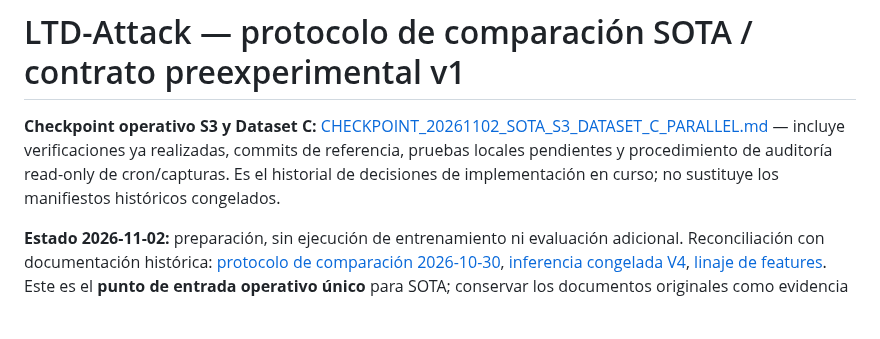
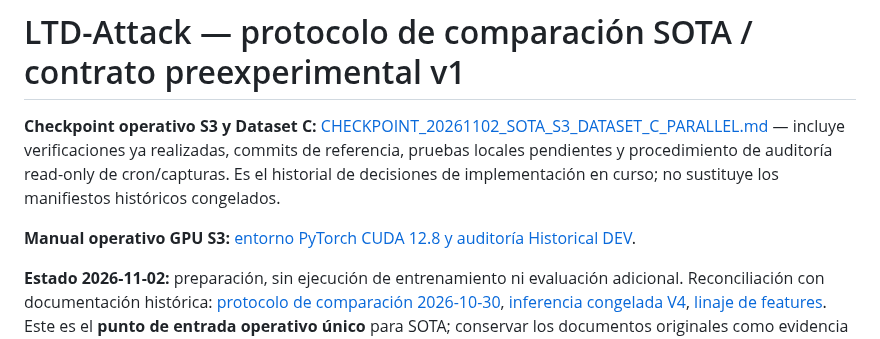
Before and after one commit to a52290451/ltd-attack, a Markdown page: docs/sota/SOTA_COMMON_PROTOCOL_V1.md, the part around the change. GitHub-like rendering; blank space fills up the shorter version.

Commit message:
sota: link GPU installation and full DEV timing audit runbook from canonical protocol

```diff
--- a/docs/sota/SOTA_COMMON_PROTOCOL_V1.md
+++ b/docs/sota/SOTA_COMMON_PROTOCOL_V1.md
@@ -1,6 +1,8 @@
 # LTD-Attack — protocolo de comparación SOTA / contrato preexperimental v1
 
 **Checkpoint operativo S3 y Dataset C:** [CHECKPOINT_20261102_SOTA_S3_DATASET_C_PARALLEL.md](../research/CHECKPOINT_20261102_SOTA_S3_DATASET_C_PARALLEL.md) — incluye verificaciones ya realizadas, commits de referencia, pruebas locales pendientes y procedimiento de auditoría read-only de cron/capturas. Es el historial de decisiones de implementación en curso; no sustituye los manifiestos históricos congelados.
+
+**Manual operativo GPU S3:** [entorno PyTorch CUDA 12.8 y auditoría Historical DEV](SOTA_S3_RUNTIME_GPU_V1.md).
 
 **Estado 2026-11-02:** preparación, sin ejecución de entrenamiento ni evaluación adicional. Reconciliación con documentación histórica: [protocolo de comparación 2026-10-30](../research/LTD_ATTACK_SOTA_FAIR_COMPARISON_PROTOCOL_DRAFT_20261030.md), [inferencia congelada V4](../research/LTD_ATTACK_STATISTICAL_INFERENCE_CLOSEOUT_V4_20261030.md), [linaje de features](../FEATURE_LINEAGE.md). Este es el **punto de entrada operativo único** para SOTA; conservar los documentos originales como evidencia histórica (no son basura).
 
```
